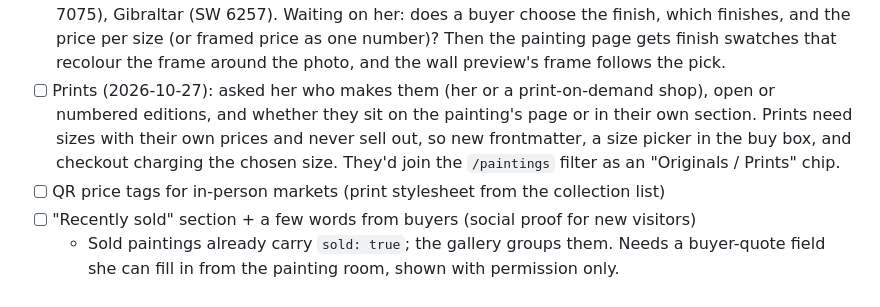
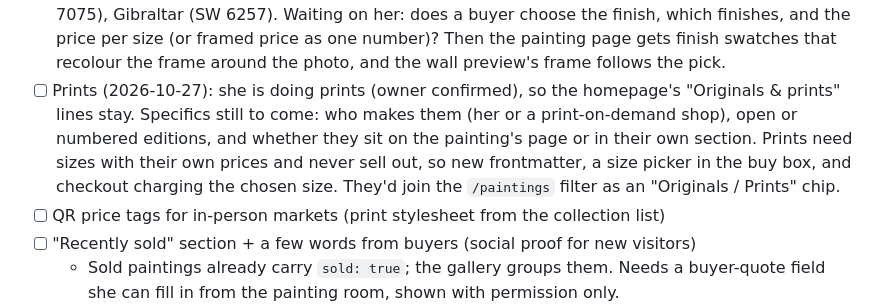
Before and after one commit to great-art-portfolio/art-website, a Markdown page: docs/ROADMAP.md, the part around the change. GitHub-like rendering.

Commit message:
Roadmap: prints are confirmed, so the homepage's prints wording stays
Co-Authored-By: Claude Opus 5.5 <noreply@anthropic.com>
Claude-Session: https://claude.ai/code/session_01QNySuNhnspyyRWiRTaKb6k

```diff
--- a/docs/ROADMAP.md
+++ b/docs/ROADMAP.md
@@ -31,7 +31,7 @@
   - Keep Interac e-transfer as the no-fee option for people she knows: free, money is final once deposited (no chargebacks), but no buyer protection and fully manual.
 - [ ] Enable Shippo (`ENABLE_SHIPPO` + token) when label volume justifies it; until then Chit Chats / Pirate Ship links in `/admin`
 - [ ] Frames (2026-10-27): she printed mockups of one painting in floater frames painted Sherwin-Williams colours: Misty (SW 6232), In the Navy (SW 9178), Charcoal Blue (SW 2739), Web Gray (SW 7075), Gibraltar (SW 6257). Waiting on her: does a buyer choose the finish, which finishes, and the price per size (or framed price as one number)? Then the painting page gets finish swatches that recolour the frame around the photo, and the wall preview's frame follows the pick.
-- [ ] Prints (2026-10-27): asked her who makes them (her or a print-on-demand shop), open or numbered editions, and whether they sit on the painting's page or in their own section. Prints need sizes with their own prices and never sell out, so new frontmatter, a size picker in the buy box, and checkout charging the chosen size. They'd join the `/paintings` filter as an "Originals / Prints" chip.
+- [ ] Prints (2026-10-27): she is doing prints (owner confirmed), so the homepage's "Originals & prints" lines stay. Specifics still to come: who makes them (her or a print-on-demand shop), open or numbered editions, and whether they sit on the painting's page or in their own section. Prints need sizes with their own prices and never sell out, so new frontmatter, a size picker in the buy box, and checkout charging the chosen size. They'd join the `/paintings` filter as an "Originals / Prints" chip.
 - [ ] QR price tags for in-person markets (print stylesheet from the collection list)
 - [ ] "Recently sold" section + a few words from buyers (social proof for new visitors)
   - Sold paintings already carry `sold: true`; the gallery groups them. Needs a buyer-quote field she can fill in from the painting room, shown with permission only.
```
